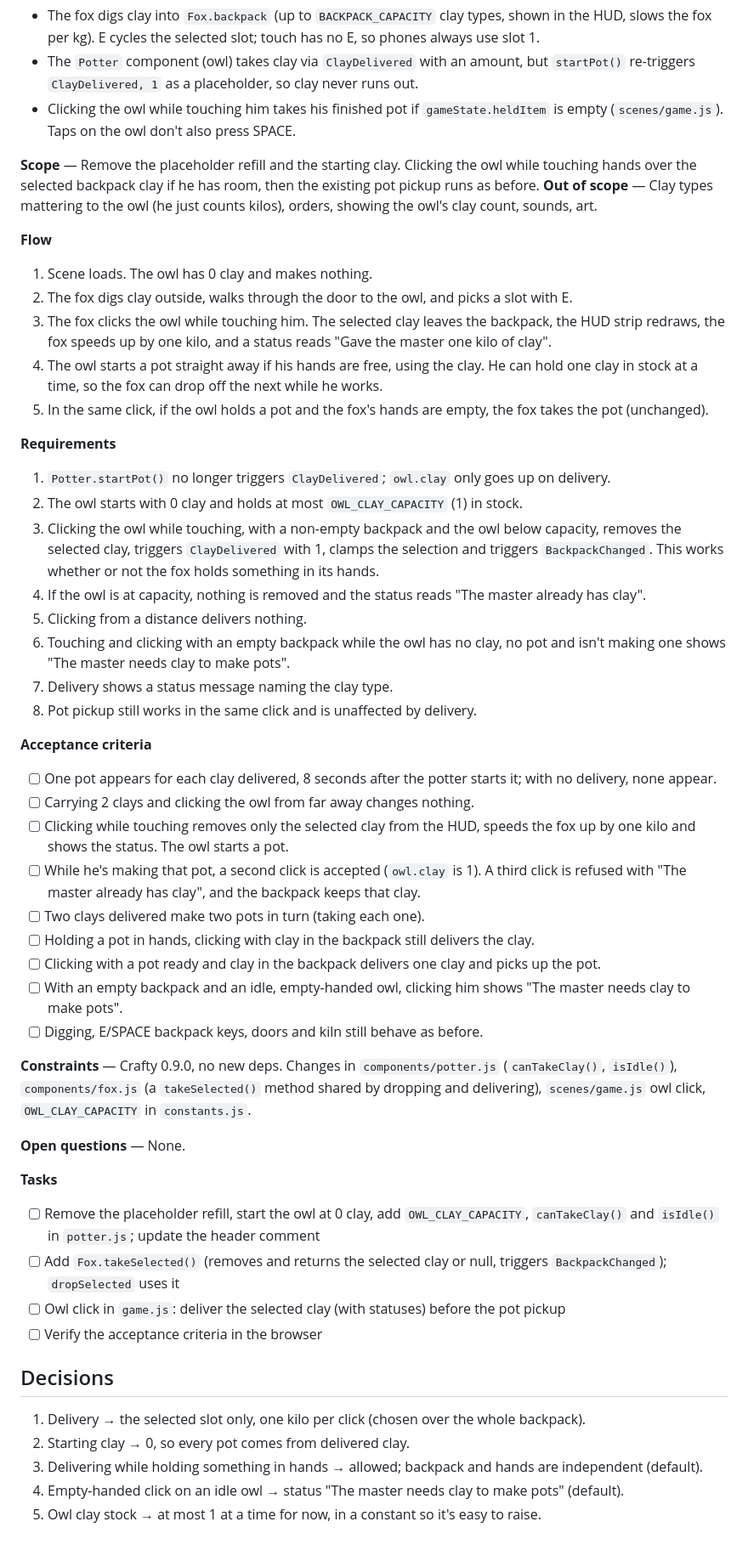
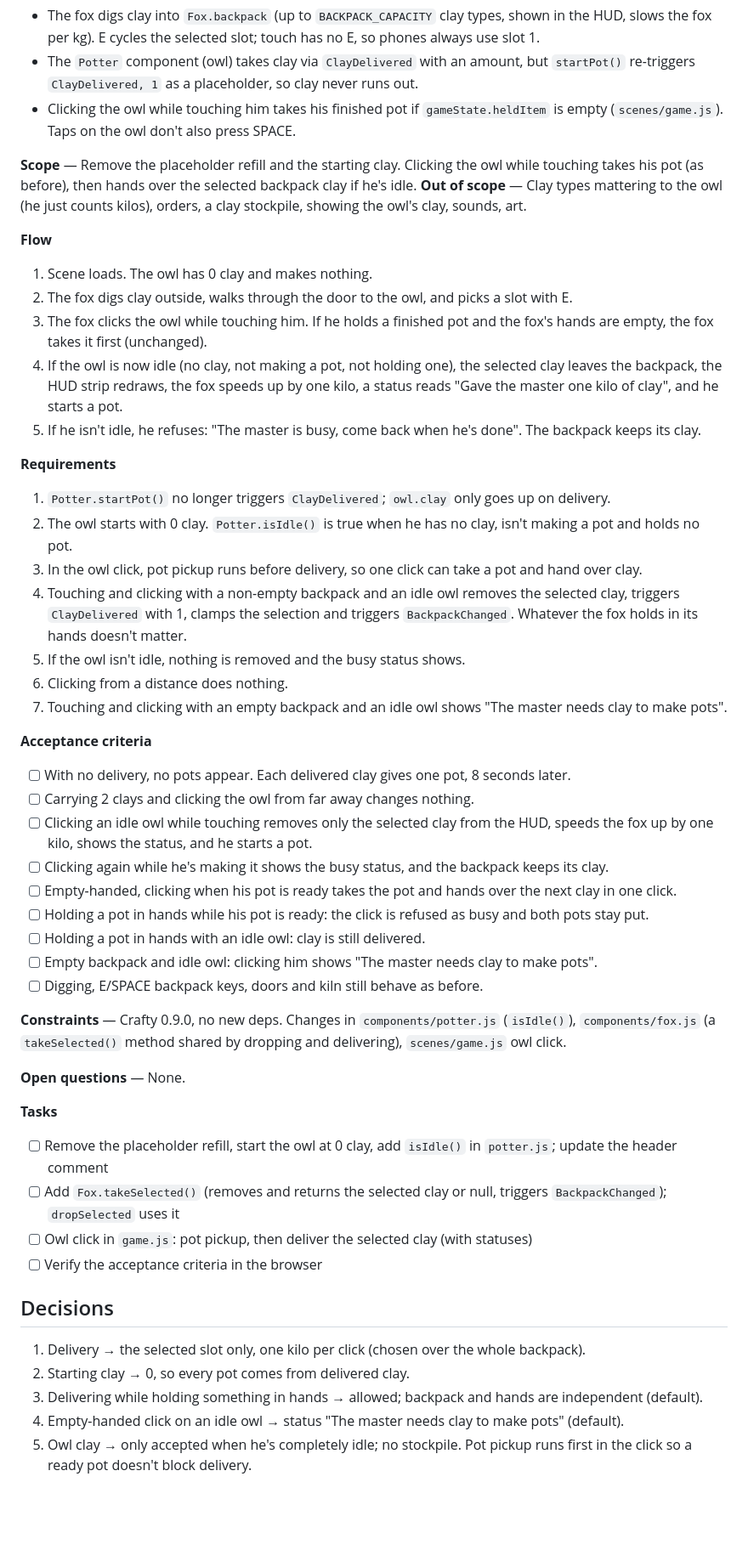
Before and after one commit to StevenR152/ludum-dare-60, a Markdown page: PRD/clay-delivery.md, the part around the change. Shown at 85% size. Drawn GitHub-style; blank space fills up the shorter version.

Commit message:
PRD: owl only takes clay when idle
Co-Authored-By: Claude Opus 5.5 <noreply@anthropic.com>

```diff
--- a/PRD/clay-delivery.md
+++ b/PRD/clay-delivery.md
@@ -7,45 +7,44 @@
 - The `Potter` component (owl) takes clay via `ClayDelivered` with an amount, but `startPot()` re-triggers `ClayDelivered, 1` as a placeholder, so clay never runs out.
 - Clicking the owl while touching him takes his finished pot if `gameState.heldItem` is empty (`scenes/game.js`). Taps on the owl don't also press SPACE.
 
-**Scope** — Remove the placeholder refill and the starting clay. Clicking the owl while touching hands over the selected backpack clay if he has room, then the existing pot pickup runs as before.
-**Out of scope** — Clay types mattering to the owl (he just counts kilos), orders, showing the owl's clay count, sounds, art.
+**Scope** — Remove the placeholder refill and the starting clay. Clicking the owl while touching takes his pot (as before), then hands over the selected backpack clay if he's idle.
+**Out of scope** — Clay types mattering to the owl (he just counts kilos), orders, a clay stockpile, showing the owl's clay, sounds, art.
 
 **Flow**
 1. Scene loads. The owl has 0 clay and makes nothing.
 2. The fox digs clay outside, walks through the door to the owl, and picks a slot with E.
-3. The fox clicks the owl while touching him. The selected clay leaves the backpack, the HUD strip redraws, the fox speeds up by one kilo, and a status reads "Gave the master one kilo of <type> clay".
-4. The owl starts a pot straight away if his hands are free, using the clay. He can hold one clay in stock at a time, so the fox can drop off the next while he works.
-5. In the same click, if the owl holds a pot and the fox's hands are empty, the fox takes the pot (unchanged).
+3. The fox clicks the owl while touching him. If he holds a finished pot and the fox's hands are empty, the fox takes it first (unchanged).
+4. If the owl is now idle (no clay, not making a pot, not holding one), the selected clay leaves the backpack, the HUD strip redraws, the fox speeds up by one kilo, a status reads "Gave the master one kilo of <type> clay", and he starts a pot.
+5. If he isn't idle, he refuses: "The master is busy, come back when he's done". The backpack keeps its clay.
 
 **Requirements**
 1. `Potter.startPot()` no longer triggers `ClayDelivered`; `owl.clay` only goes up on delivery.
-2. The owl starts with 0 clay and holds at most `OWL_CLAY_CAPACITY` (1) in stock.
-3. Clicking the owl while touching, with a non-empty backpack and the owl below capacity, removes the selected clay, triggers `ClayDelivered` with 1, clamps the selection and triggers `BackpackChanged`. This works whether or not the fox holds something in its hands.
-4. If the owl is at capacity, nothing is removed and the status reads "The master already has clay".
-5. Clicking from a distance delivers nothing.
-6. Touching and clicking with an empty backpack while the owl has no clay, no pot and isn't making one shows "The master needs clay to make pots".
-7. Delivery shows a status message naming the clay type.
-8. Pot pickup still works in the same click and is unaffected by delivery.
+2. The owl starts with 0 clay. `Potter.isIdle()` is true when he has no clay, isn't making a pot and holds no pot.
+3. In the owl click, pot pickup runs before delivery, so one click can take a pot and hand over clay.
+4. Touching and clicking with a non-empty backpack and an idle owl removes the selected clay, triggers `ClayDelivered` with 1, clamps the selection and triggers `BackpackChanged`. Whatever the fox holds in its hands doesn't matter.
+5. If the owl isn't idle, nothing is removed and the busy status shows.
+6. Clicking from a distance does nothing.
+7. Touching and clicking with an empty backpack and an idle owl shows "The master needs clay to make pots".
 
 **Acceptance criteria**
-- [ ] One pot appears for each clay delivered, 8 seconds after the potter starts it; with no delivery, none appear.
+- [ ] With no delivery, no pots appear. Each delivered clay gives one pot, 8 seconds later.
 - [ ] Carrying 2 clays and clicking the owl from far away changes nothing.
-- [ ] Clicking while touching removes only the selected clay from the HUD, speeds the fox up by one kilo and shows the status. The owl starts a pot.
-- [ ] While he's making that pot, a second click is accepted (`owl.clay` is 1). A third click is refused with "The master already has clay", and the backpack keeps that clay.
-- [ ] Two clays delivered make two pots in turn (taking each one).
-- [ ] Holding a pot in hands, clicking with clay in the backpack still delivers the clay.
-- [ ] Clicking with a pot ready and clay in the backpack delivers one clay and picks up the pot.
-- [ ] With an empty backpack and an idle, empty-handed owl, clicking him shows "The master needs clay to make pots".
+- [ ] Clicking an idle owl while touching removes only the selected clay from the HUD, speeds the fox up by one kilo, shows the status, and he starts a pot.
+- [ ] Clicking again while he's making it shows the busy status, and the backpack keeps its clay.
+- [ ] Empty-handed, clicking when his pot is ready takes the pot and hands over the next clay in one click.
+- [ ] Holding a pot in hands while his pot is ready: the click is refused as busy and both pots stay put.
+- [ ] Holding a pot in hands with an idle owl: clay is still delivered.
+- [ ] Empty backpack and idle owl: clicking him shows "The master needs clay to make pots".
 - [ ] Digging, E/SPACE backpack keys, doors and kiln still behave as before.
 
-**Constraints** — Crafty 0.9.0, no new deps. Changes in `components/potter.js` (`canTakeClay()`, `isIdle()`), `components/fox.js` (a `takeSelected()` method shared by dropping and delivering), `scenes/game.js` owl click, `OWL_CLAY_CAPACITY` in `constants.js`.
+**Constraints** — Crafty 0.9.0, no new deps. Changes in `components/potter.js` (`isIdle()`), `components/fox.js` (a `takeSelected()` method shared by dropping and delivering), `scenes/game.js` owl click.
 
 **Open questions** — None.
 
 **Tasks**
-- [ ] Remove the placeholder refill, start the owl at 0 clay, add `OWL_CLAY_CAPACITY`, `canTakeClay()` and `isIdle()` in `potter.js`; update the header comment
+- [ ] Remove the placeholder refill, start the owl at 0 clay, add `isIdle()` in `potter.js`; update the header comment
 - [ ] Add `Fox.takeSelected()` (removes and returns the selected clay or null, triggers `BackpackChanged`); `dropSelected` uses it
-- [ ] Owl click in `game.js`: deliver the selected clay (with statuses) before the pot pickup
+- [ ] Owl click in `game.js`: pot pickup, then deliver the selected clay (with statuses)
 - [ ] Verify the acceptance criteria in the browser
 
 ## Decisions
@@ -53,4 +52,4 @@
 2. Starting clay → 0, so every pot comes from delivered clay.
 3. Delivering while holding something in hands → allowed; backpack and hands are independent (default).
 4. Empty-handed click on an idle owl → status "The master needs clay to make pots" (default).
-5. Owl clay stock → at most 1 at a time for now, in a constant so it's easy to raise.
+5. Owl clay → only accepted when he's completely idle; no stockpile. Pot pickup runs first in the click so a ready pot doesn't block delivery.
```
